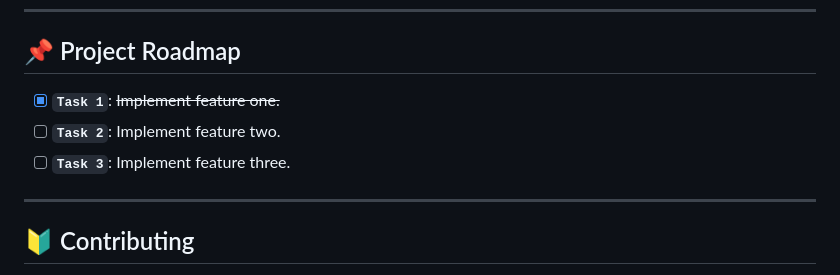
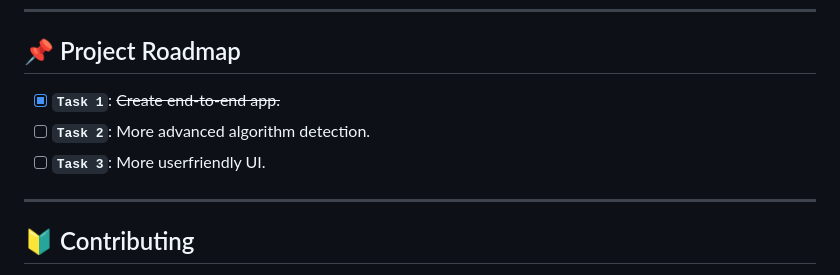
Before and after one commit to sandeepsalwan1/PhishKill, a Markdown page: README.md, the part around the change. Rendered like a GitHub page.

```diff
--- a/README.md
+++ b/README.md
@@ -223,9 +223,9 @@ Run the test suite using the following command:
 ---
 ## 📌 Project Roadmap
 
-- [X] **`Task 1`**: <strike>Implement feature one.</strike>
-- [ ] **`Task 2`**: Implement feature two.
-- [ ] **`Task 3`**: Implement feature three.
+- [X] **`Task 1`**: <strike>Create end-to-end app.</strike>
+- [ ] **`Task 2`**: More advanced algorithm detection.
+- [ ] **`Task 3`**: More userfriendly UI.
 
 ---
 
```
